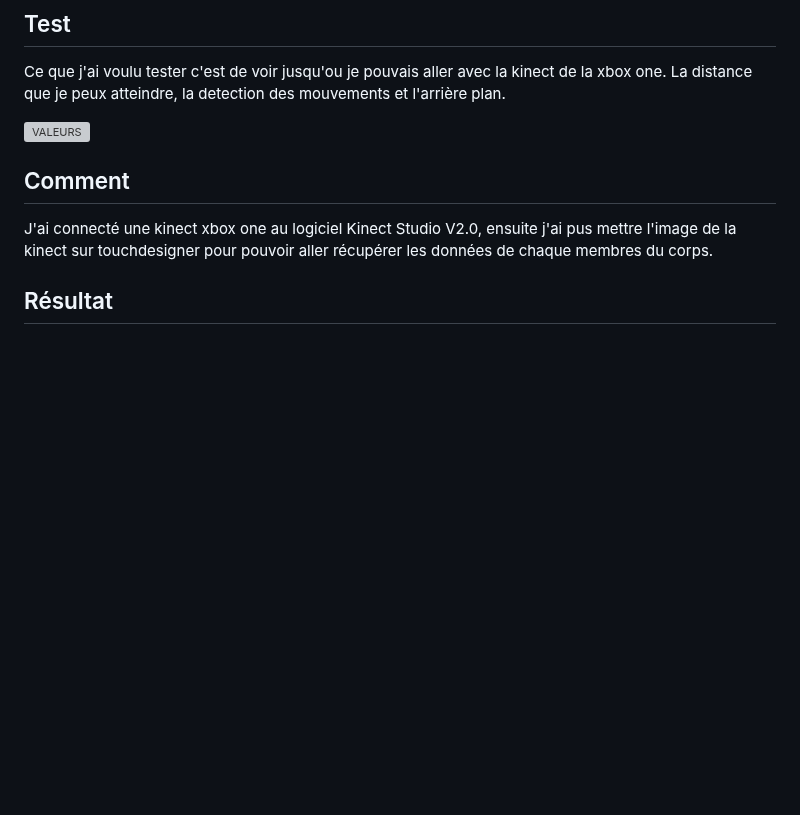
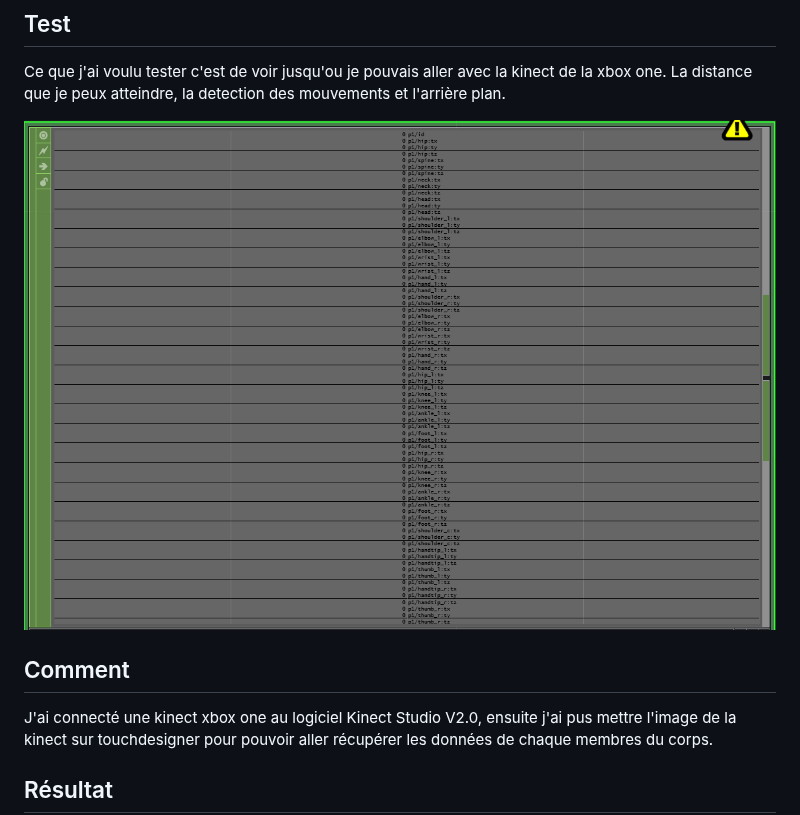
Before and after one commit to willRathier/test-will-party, a Markdown page: README.md, the part around the change. GitHub-like rendering; blank space fills up the shorter version; grey boxes are pictures that could not be loaded.

```diff
--- a/README.md
+++ b/README.md
@@ -118,7 +118,7 @@ Je m'occupe surtout de la gestion des périfériques. Mon prototype consiste à
 ## Test
 Ce que j'ai voulu tester c'est de voir jusqu'ou je pouvais aller avec la kinect de la xbox one. La distance que je peux atteindre, la detection des mouvements et l'arrière plan.
 
-![VALEURS](image/valeurs_kinect.png)
+![VALEURS](image/valeurs_kinect.PNG)
 
 ## Comment
 J'ai connecté une kinect xbox one au logiciel Kinect Studio V2.0, ensuite j'ai pus mettre l'image de la kinect sur touchdesigner pour pouvoir aller récupérer les données de chaque membres du corps.
```
